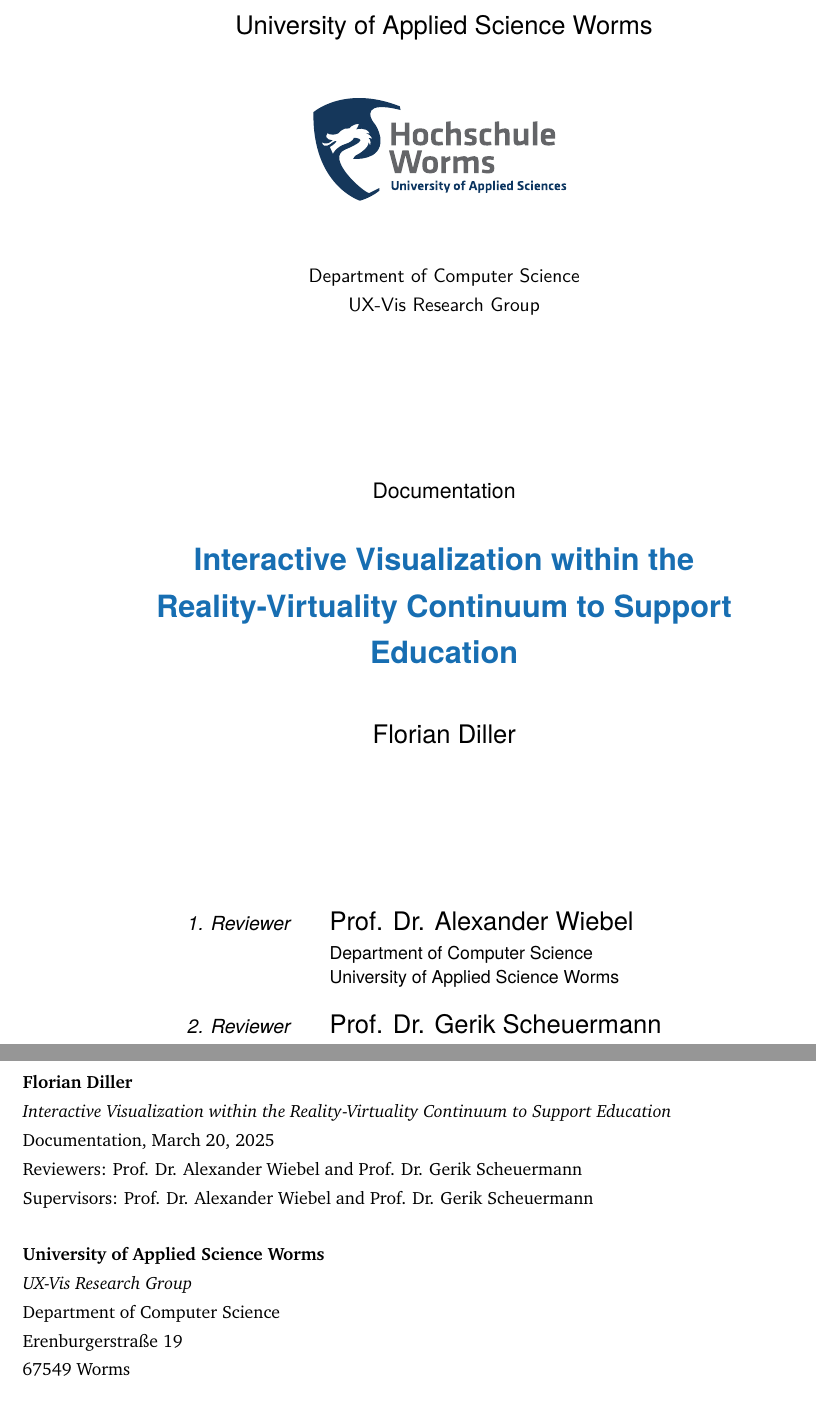
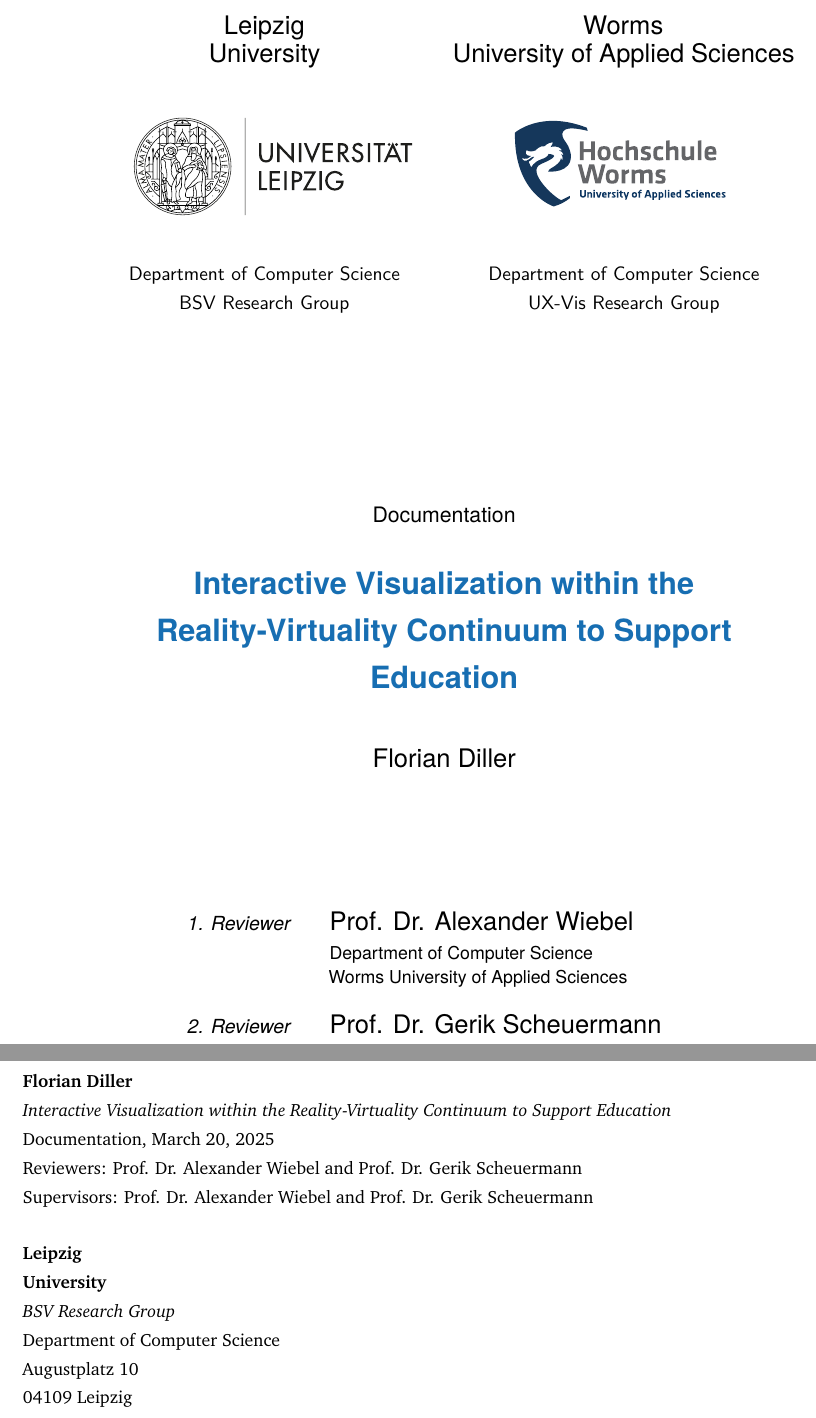
Before and after one commit to FlorianDiller/Thesis, a LaTeX thesis (main.tex, which reads content/titlepages.tex): two parts of pages 3 and 4 of 128, joined at a grey line, cut at the place of the change. Compiled offline with pdfLaTeX.

Commit message:
put both university on title page

```diff
--- a/content/titlepages.tex
+++ b/content/titlepages.tex
@@ -21,11 +21,19 @@
 	\tgherosfont
 	\centering
 
-	{\Large \thesisUniversity} \\[4mm]
-	\includegraphics[width=6cm]{gfx/HS_Worms_Logo_farbig_RGB} \\[2mm]
-	\textsf{\thesisUniversityDepartment} \\
-	%\textsf{\thesisUniversityInstitute} \\
-	\textsf{\thesisUniversityGroup} \\
+	\begin{multicols}{2}
+
+        {\Large \thesisUniversity} \\[4mm]
+        \includegraphics[height=3cm]{gfx/Leipzig_logo} \\[2mm]
+        \textsf{\thesisUniversityDepartment} \\
+        \textsf{\thesisUniversityGroup} \\
+
+        {\Large \supervisionUniversity} \\[4mm]
+        \includegraphics[height=3cm]{gfx/HS_Worms_Logo_farbig_RGB} \\[2mm]
+        \textsf{\supervisionUniversityDepartment} \\
+        \textsf{\supervisionUniversityGroup} \\
+
+    \end{multicols}
 
 	\vfill
 	{\large \thesisSubject} \\[5mm]
--- a/main.tex
+++ b/main.tex
@@ -34,10 +34,10 @@
 \newcommand{\thesisName}{Florian Diller}
 \newcommand{\thesisSubject}{Documentation}
 \newcommand{\thesisDate}{March 20, 2025}
-\newcommand{\thesisVersion}{1.0}
+\newcommand{\thesisVersion}{1.1}
 
 \newcommand{\thesisFirstReviewer}{Prof. Dr. Alexander Wiebel}
-\newcommand{\thesisFirstReviewerUniversity}{\protect{University of Applied Science Worms}}
+\newcommand{\thesisFirstReviewerUniversity}{\protect{Worms University of Applied Sciences}}
 \newcommand{\thesisFirstReviewerDepartment}{Department of Computer Science}
 
 \newcommand{\thesisSecondReviewer}{Prof. Dr. Gerik Scheuermann}
@@ -47,13 +47,18 @@
 \newcommand{\thesisFirstSupervisor}{Prof. Dr. Alexander Wiebel}
 \newcommand{\thesisSecondSupervisor}{Prof. Dr. Gerik Scheuermann}
 
-\newcommand{\thesisUniversity}{\protect{University of Applied Science Worms}}
+\newcommand{\thesisUniversity}{\protect{Leipzig\\University}}
 \newcommand{\thesisUniversityDepartment}{Department of Computer Science}
-\newcommand{\thesisUniversityInstitute}{UX-Vis Research Group}
-\newcommand{\thesisUniversityGroup}{UX-Vis Research Group}
-\newcommand{\thesisUniversityCity}{Worms}
-\newcommand{\thesisUniversityStreetAddress}{Erenburgerstraße 19}
-\newcommand{\thesisUniversityPostalCode}{67549}
+\newcommand{\thesisUniversityInstitute}{BSV Research Group}
+\newcommand{\thesisUniversityGroup}{BSV Research Group}
+\newcommand{\thesisUniversityCity}{Leipzig}
+\newcommand{\thesisUniversityStreetAddress}{Augustplatz 10}
+\newcommand{\thesisUniversityPostalCode}{04109}
+
+\newcommand{\supervisionUniversity}{\protect{Worms\\University of Applied Sciences}}
+\newcommand{\supervisionUniversityDepartment}{Department of Computer Science}
+\newcommand{\supervisionUniversityInstitute}{UX-Vis Research Group}
+\newcommand{\supervisionUniversityGroup}{UX-Vis Research Group}
 
 % **************************************************
 % Load and Configure Packages
@@ -89,6 +94,8 @@
 \usepackage{comment}
 \usepackage{graphicx}
 \usepackage[acronym, nonumberlist=false, nogroupskip]{glossaries}
+\usepackage{multicol}
+
 
 \renewcommand{\cfttoctitlefont}{\thesischapterfont}
 \renewcommand{\cftchapfont}{\normalfont\bfseries}
```
Also changed, not shown: gfx/Leipzig_logo.pdf (added), 3 other files.
